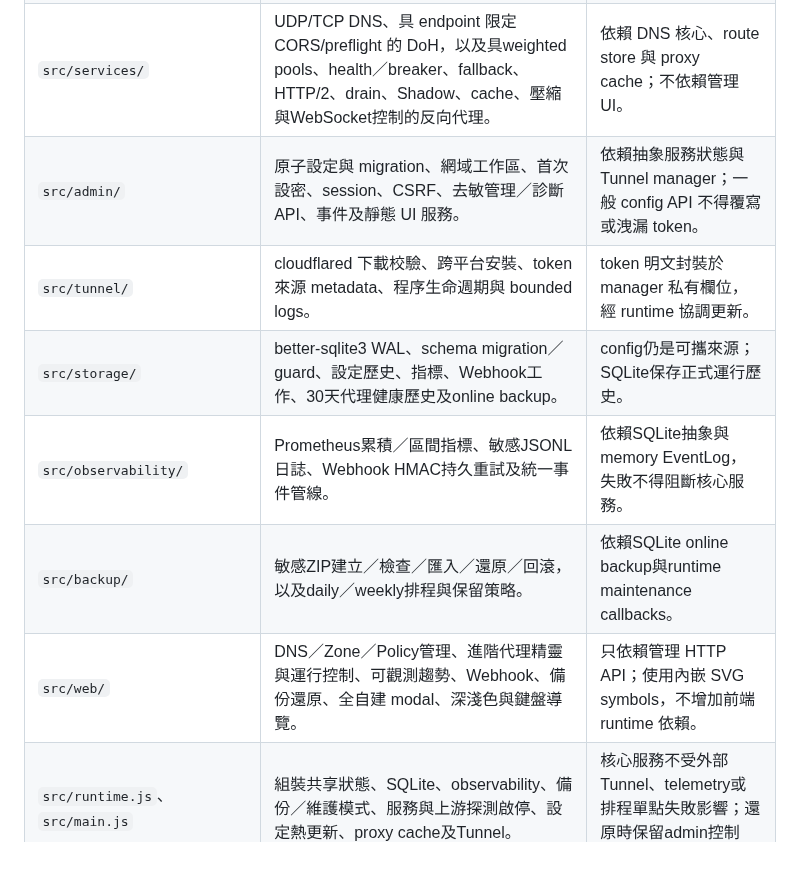
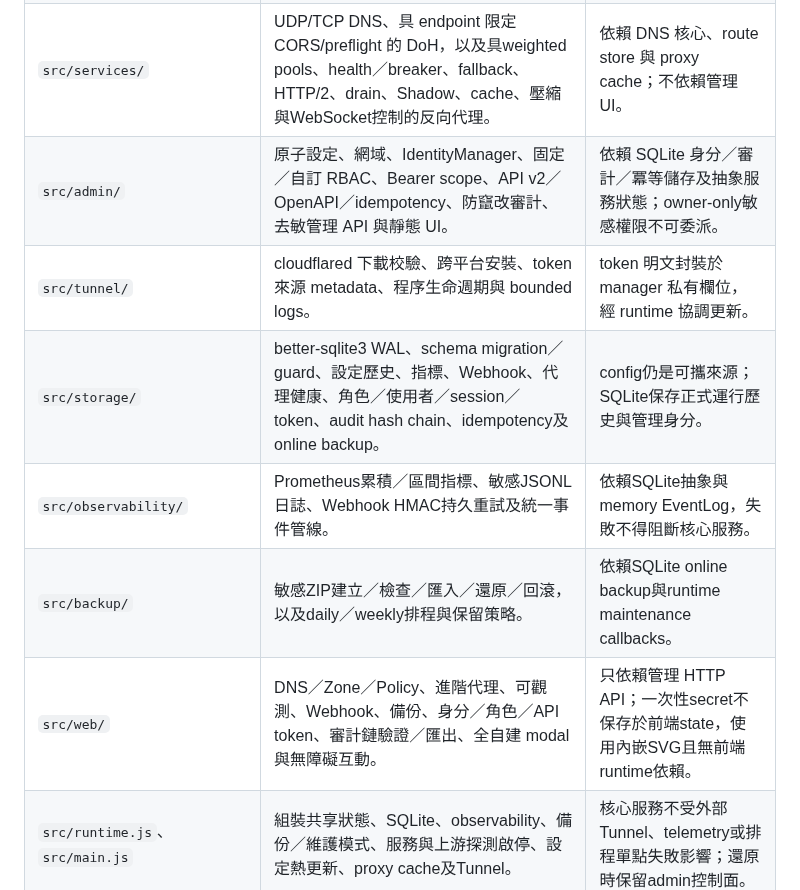
Before and after one commit to s12ryt/s12ryt-nodejs-dns-server, a Markdown page: agent/項目表.md, the part around one of its changes. GitHub-like rendering; blank space fills up the shorter version.

Commit message:
Update v0.4 module inventory
Ultraworked with [Sisyphus](https://github.com/code-yeongyu/oh-my-openagent)

Co-authored-by: Sisyphus <clio-agent@sisyphuslabs.ai>

```diff
--- a/agent/項目表.md
+++ b/agent/項目表.md
@@ -19,12 +19,12 @@
 | `index.js` | 完整 runtime/native binding 雙 SHA 下載、校驗、快取、載入、SIGTERM graceful close，以及具 DoH CORS 的離線 DNS/DoH 核心。 | 只依賴 Node.js 標準庫；完整 runtime 不反向依賴 bootstrap。 |
 | `src/dns/` | DNS wire、SOA／Primary Zone權威語意、Zone file、DNS Policy與訂閱、自訂記錄、CNAME鏈、快取及DoH上游。 | 不依賴 HTTP 管理 UI；訂閱只經HTTPS並使用本機LKG快取。 |
 | `src/services/` | UDP/TCP DNS、具 endpoint 限定 CORS/preflight 的 DoH，以及具weighted pools、health／breaker、fallback、HTTP/2、drain、Shadow、cache、壓縮與WebSocket控制的反向代理。 | 依賴 DNS 核心、route store 與 proxy cache；不依賴管理 UI。 |
-| `src/admin/` | 原子設定與 migration、網域工作區、首次設密、session、CSRF、去敏管理／診斷 API、事件及靜態 UI 服務。 | 依賴抽象服務狀態與 Tunnel manager；一般 config API 不得覆寫或洩漏 token。 |
+| `src/admin/` | 原子設定、網域、IdentityManager、固定／自訂 RBAC、Bearer scope、API v2／OpenAPI／idempotency、防竄改審計、去敏管理 API 與靜態 UI。 | 依賴 SQLite 身分／審計／冪等儲存及抽象服務狀態；owner-only敏感權限不可委派。 |
 | `src/tunnel/` | cloudflared 下載校驗、跨平台安裝、token 來源 metadata、程序生命週期與 bounded logs。 | token 明文封裝於 manager 私有欄位，經 runtime 協調更新。 |
-| `src/storage/` | better-sqlite3 WAL、schema migration／guard、設定歷史、指標、Webhook工作、30天代理健康歷史及online backup。 | config仍是可攜來源；SQLite保存正式運行歷史。 |
+| `src/storage/` | better-sqlite3 WAL、schema migration／guard、設定歷史、指標、Webhook、代理健康、角色／使用者／session／token、audit hash chain、idempotency及online backup。 | config仍是可攜來源；SQLite保存正式運行歷史與管理身分。 |
 | `src/observability/` | Prometheus累積／區間指標、敏感JSONL日誌、Webhook HMAC持久重試及統一事件管線。 | 依賴SQLite抽象與memory EventLog，失敗不得阻斷核心服務。 |
 | `src/backup/` | 敏感ZIP建立／檢查／匯入／還原／回滾，以及daily／weekly排程與保留策略。 | 依賴SQLite online backup與runtime maintenance callbacks。 |
-| `src/web/` | DNS／Zone／Policy管理、進階代理精靈與運行控制、可觀測趨勢、Webhook、備份還原、全自建 modal、深淺色與鍵盤導覽。 | 只依賴管理 HTTP API；使用內嵌 SVG symbols，不增加前端 runtime 依賴。 |
+| `src/web/` | DNS／Zone／Policy、進階代理、可觀測、Webhook、備份、身分／角色／API token、審計鏈驗證／匯出、全自建 modal與無障礙互動。 | 只依賴管理 HTTP API；一次性secret不保存於前端state，使用內嵌SVG且無前端runtime依賴。 |
 | `src/runtime.js`、`src/main.js` | 組裝共享狀態、SQLite、observability、備份／維護模式、服務與上游探測啟停、設定熱更新、proxy cache及Tunnel。 | 核心服務不受外部Tunnel、telemetry或排程單點失敗影響；還原時保留admin控制面。 |
 | `scripts/build.js`、`scripts/native-bindings.js` | 打包runtime/UI/manifest，下載驗證六組Linux glibc native binding並組裝Release。 | 建置期依賴esbuild與GitHub Release；native tar採路徑、checksum、大小及重複entry防護。 |
 | `Dockerfile`、`docker-compose.yml` | Debian、非root、唯讀rootfs、volume、healthcheck與graceful stop容器部署。 | 依賴Node20與`data`持久volume。 |
```
Also changed, not shown: other parts of agent/項目表.md (+1 -1 lines).
